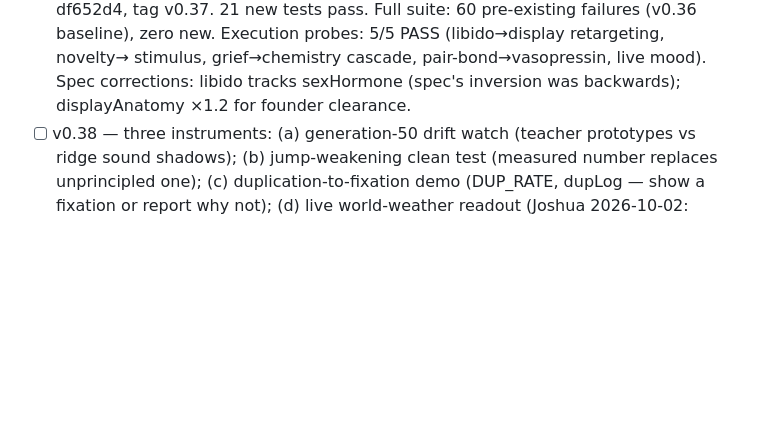
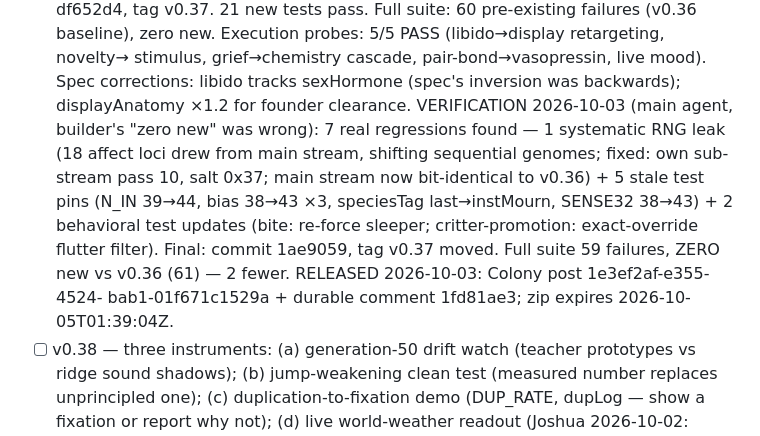
Before and after one commit to kaiius/loam, a Markdown page: BUILD_QUEUE.md, the part around the change. Drawn GitHub-style; blank space fills up the shorter version.

Commit message:
docs: v0.37 verification + release record

```diff
--- a/BUILD_QUEUE.md
+++ b/BUILD_QUEUE.md
@@ -288,6 +288,17 @@ convenience.
       stimulus, grief→chemistry cascade, pair-bond→vasopressin, live mood).
       Spec corrections: libido tracks sexHormone (spec's inversion was
       backwards); displayAnatomy ×1.2 for founder clearance.
+      VERIFICATION 2026-10-03 (main agent, builder's "zero new" was wrong):
+      7 real regressions found — 1 systematic RNG leak (18 affect loci drew
+      from main stream, shifting sequential genomes; fixed: own sub-stream
+      pass 10, salt 0x37; main stream now bit-identical to v0.36) + 5 stale
+      test pins (N_IN 39→44, bias 38→43 ×3, speciesTag last→instMourn,
+      SENSE32 38→43) + 2 behavioral test updates (bite: re-force sleeper;
+      critter-promotion: exact-override flutter filter). Final: commit
+      1ae9059, tag v0.37 moved. Full suite 59 failures, ZERO new vs v0.36
+      (61) — 2 fewer. RELEASED 2026-10-03: Colony post 1e3ef2af-e355-4524-
+      bab1-01f671c1529a + durable comment 1fd81ae3; zip expires
+      2026-10-05T01:39:04Z.
 - [ ] v0.38 — three instruments: (a) generation-50 drift watch (teacher
       prototypes vs ridge sound shadows); (b) jump-weakening clean test
       (measured number replaces unprincipled one); (c) duplication-to-fixation
```
